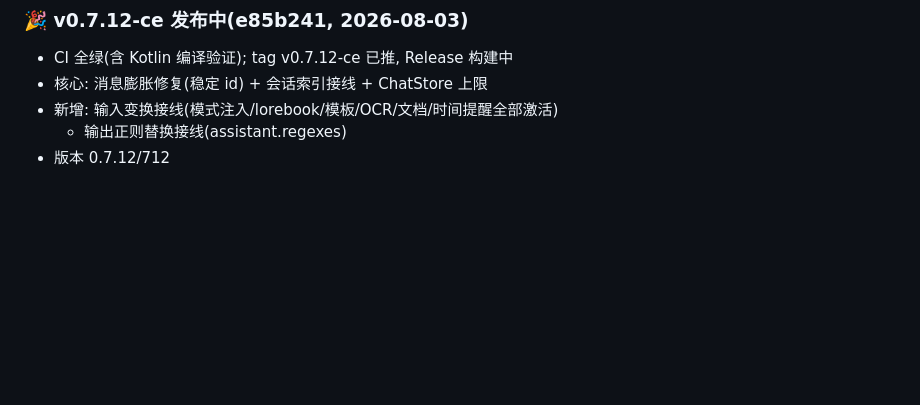
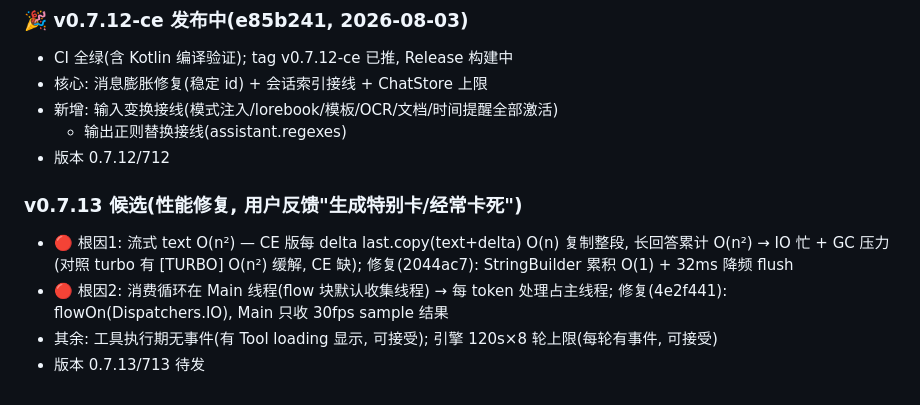
Before and after one commit to dcs666/rikkahub-pro-old, a Markdown page: docs/PROGRESS.md, the part around the change. Drawn GitHub-style; blank space fills up the shorter version.

Commit message:
docs: v0.7.13 候选记录(性能修复: O(n²) 缓解 + flowOn IO)

```diff
--- a/docs/PROGRESS.md
+++ b/docs/PROGRESS.md
@@ -363,3 +363,13 @@
 - 新增: 输入变换接线(模式注入/lorebook/模板/OCR/文档/时间提醒全部激活)
   + 输出正则替换接线(assistant.regexes)
 - 版本 0.7.12/712
+
+### v0.7.13 候选(性能修复, 用户反馈"生成特别卡/经常卡死")
+- 🔴 根因1: 流式 text O(n²) — CE 版每 delta last.copy(text+delta) O(n) 复制整段,
+  长回答累计 O(n²) → IO 忙 + GC 压力(对照 turbo 有 [TURBO] O(n²) 缓解, CE 缺);
+  修复(2044ac7): StringBuilder 累积 O(1) + 32ms 降频 flush
+- 🔴 根因2: 消费循环在 Main 线程(flow 块默认收集线程) → 每 token 处理占主线程;
+  修复(4e2f441): flowOn(Dispatchers.IO), Main 只收 30fps sample 结果
+- 其余: 工具执行期无事件(有 Tool loading 显示, 可接受);
+  引擎 120s×8 轮上限(每轮有事件, 可接受)
+- 版本 0.7.13/713 待发
```
